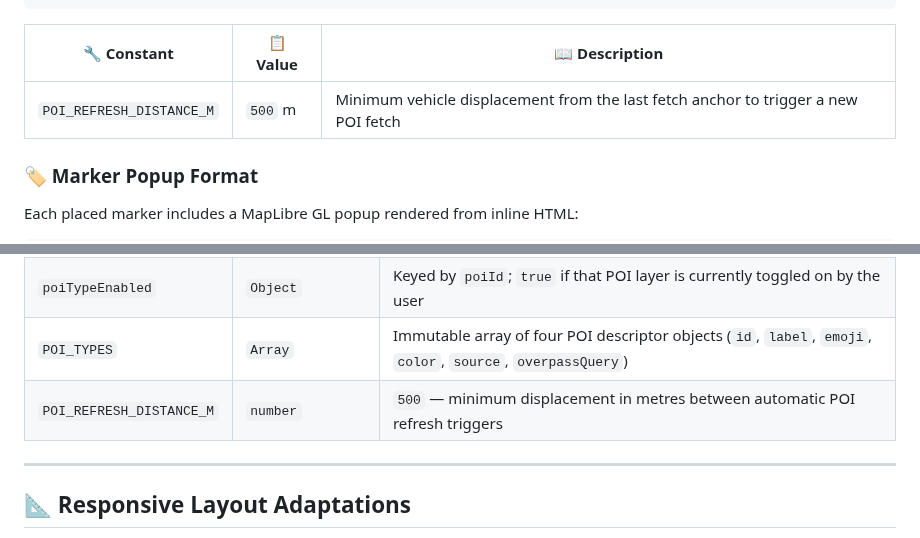
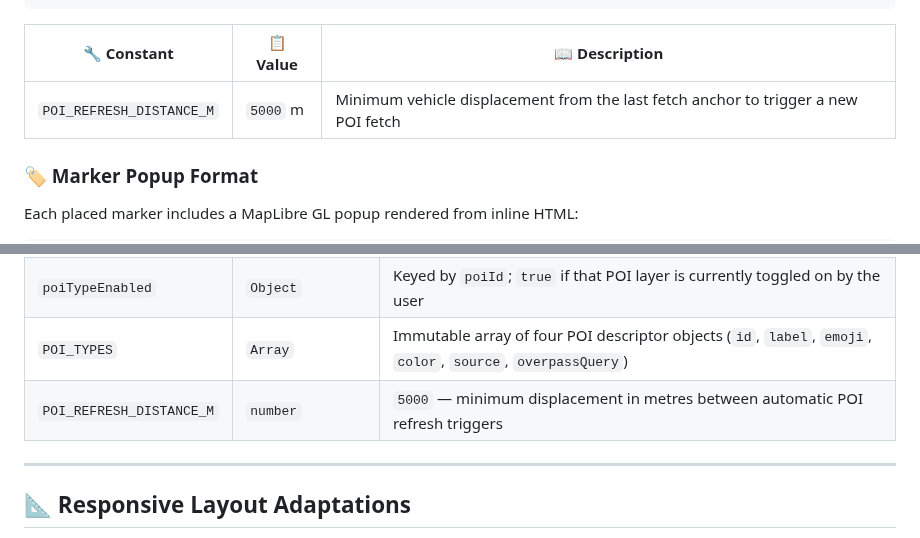
Before and after one commit to GianfrancoPiazzolla/Trip-Master, a Markdown page: README.md, 2 parts joined by grey strips. Drawn GitHub-style.

```diff
--- a/README.md
+++ b/README.md
@@ -1302,7 +1302,7 @@ if (isPoiOverlayOn && !isPoiLoading) {
 
 | 🔧 Constant | 📋 Value | 📖 Description |
 |---|---|---|
-| `POI_REFRESH_DISTANCE_M` | `500` m | Minimum vehicle displacement from the last fetch anchor to trigger a new POI fetch |
+| `POI_REFRESH_DISTANCE_M` | `5000` m | Minimum vehicle displacement from the last fetch anchor to trigger a new POI fetch |
 
 ### 🏷️ Marker Popup Format
 
@@ -1335,7 +1335,7 @@ Both `fetchOsmPoi` and `fetchWazeMobilePatrols` detect HTTP 429 responses and th
 | `poiMarkersMap3d` | `Object` | Keyed by `poiId`; each value is an array of `maplibregl.Marker` instances on the 3D map |
 | `poiTypeEnabled` | `Object` | Keyed by `poiId`; `true` if that POI layer is currently toggled on by the user |
 | `POI_TYPES` | `Array` | Immutable array of four POI descriptor objects (`id`, `label`, `emoji`, `color`, `source`, `overpassQuery`) |
-| `POI_REFRESH_DISTANCE_M` | `number` | `500` — minimum displacement in metres between automatic POI refresh triggers |
+| `POI_REFRESH_DISTANCE_M` | `number` | `5000` — minimum displacement in metres between automatic POI refresh triggers |
 
 ---
 
```
